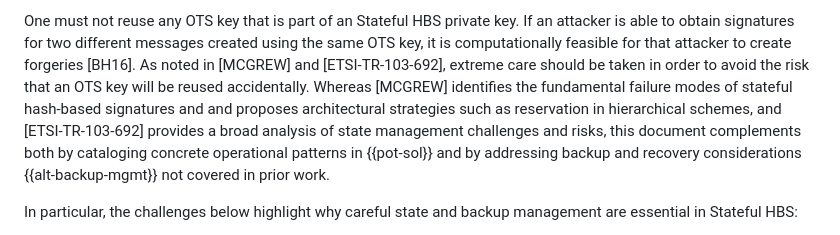
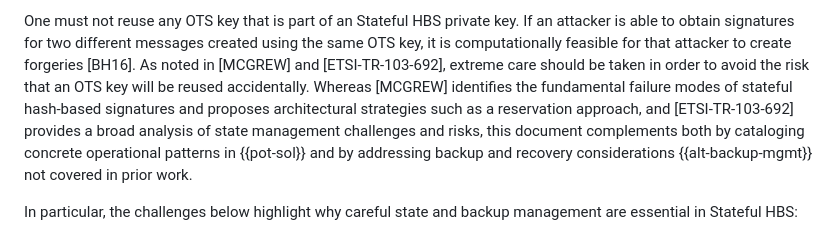
Before and after one commit to hbs-guidance/draft-hbs-state, a Markdown page: draft-ietf-pquip-hbs-state.md, the part around the change. GitHub-like rendering.

Commit message:
Address exception42's offline comments

```diff
--- a/draft-ietf-pquip-hbs-state.md
+++ b/draft-ietf-pquip-hbs-state.md
@@ -207,8 +207,8 @@ using the same OTS key, it is computationally feasible for that attacker to
 create forgeries [BH16]. As noted in [MCGREW] and [ETSI-TR-103-692], extreme
 care should be taken in order to avoid the risk that an OTS key will be reused
 accidentally. Whereas [MCGREW] identifies the fundamental failure modes of
-stateful hash-based signatures and and proposes architectural strategies such
-as reservation in hierarchical schemes, and [ETSI-TR-103-692] provides a broad
+stateful hash-based signatures and proposes architectural strategies such
+as a reservation approach, and [ETSI-TR-103-692] provides a broad
 analysis of state management challenges and risks, this document complements
 both by cataloging concrete operational patterns in {{pot-sol}} and by
 addressing backup and recovery considerations {{alt-backup-mgmt}} not covered
```
